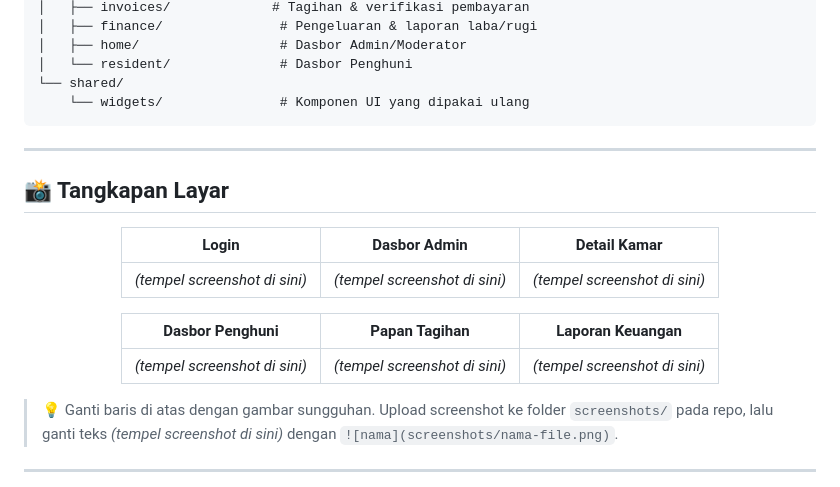
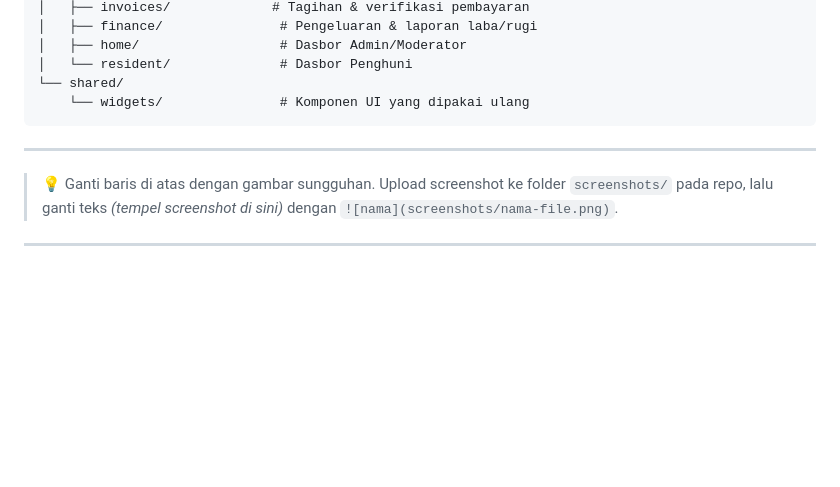
Before and after one commit to LaOdhe16/SmartKost_Application, a Markdown page: README.md, the part around the change. GitHub-like rendering; blank space fills up the shorter version.

Commit message:
Remove screenshot placeholders from README
Removed placeholder section for screenshots in README.

```diff
--- a/README.md
+++ b/README.md
@@ -121,20 +121,6 @@ lib/
 
 ---
 
-## 📸 Tangkapan Layar
-
-<div align="center">
-
-| Login | Dasbor Admin | Detail Kamar |
-|---|---|---|
-| *(tempel screenshot di sini)* | *(tempel screenshot di sini)* | *(tempel screenshot di sini)* |
-
-| Dasbor Penghuni | Papan Tagihan | Laporan Keuangan |
-|---|---|---|
-| *(tempel screenshot di sini)* | *(tempel screenshot di sini)* | *(tempel screenshot di sini)* |
-
-</div>
-
 > 💡 Ganti baris di atas dengan gambar sungguhan. Upload screenshot ke folder `screenshots/` pada repo, lalu ganti teks *(tempel screenshot di sini)* dengan `![nama](screenshots/nama-file.png)`.
 
 ---
```
